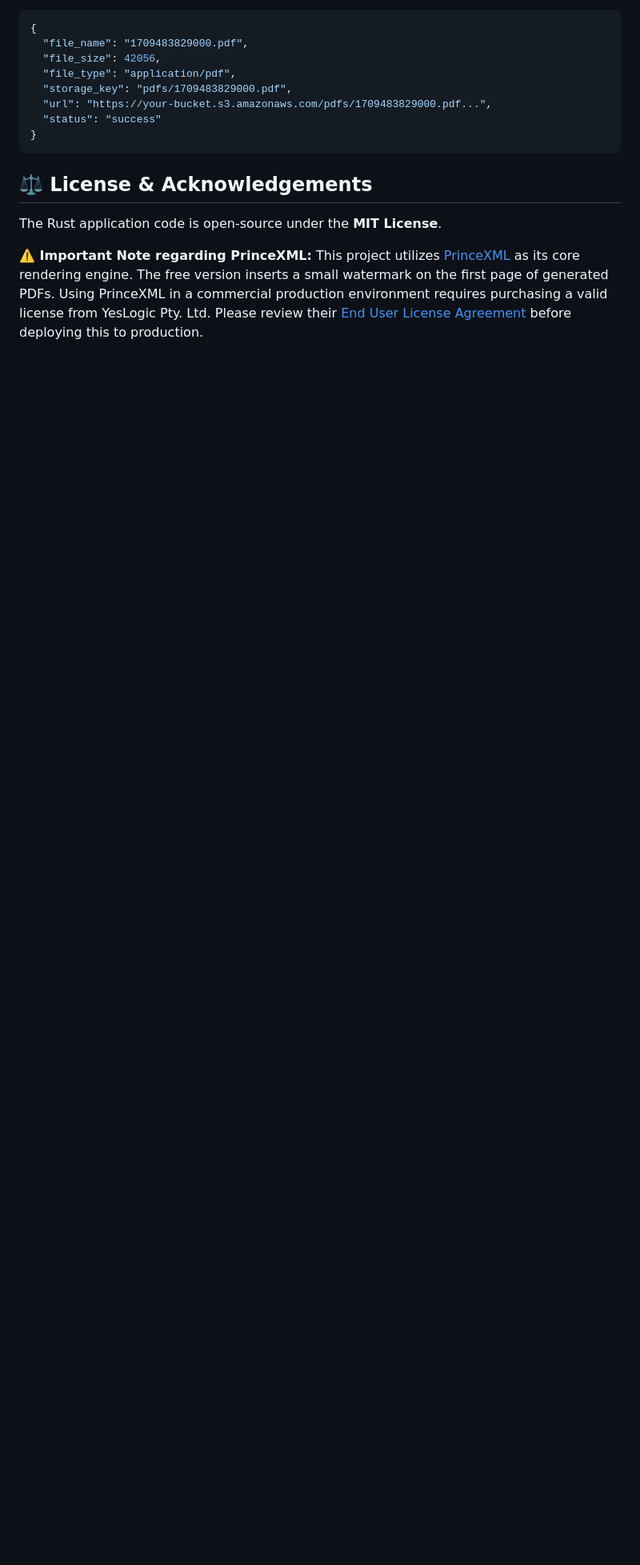
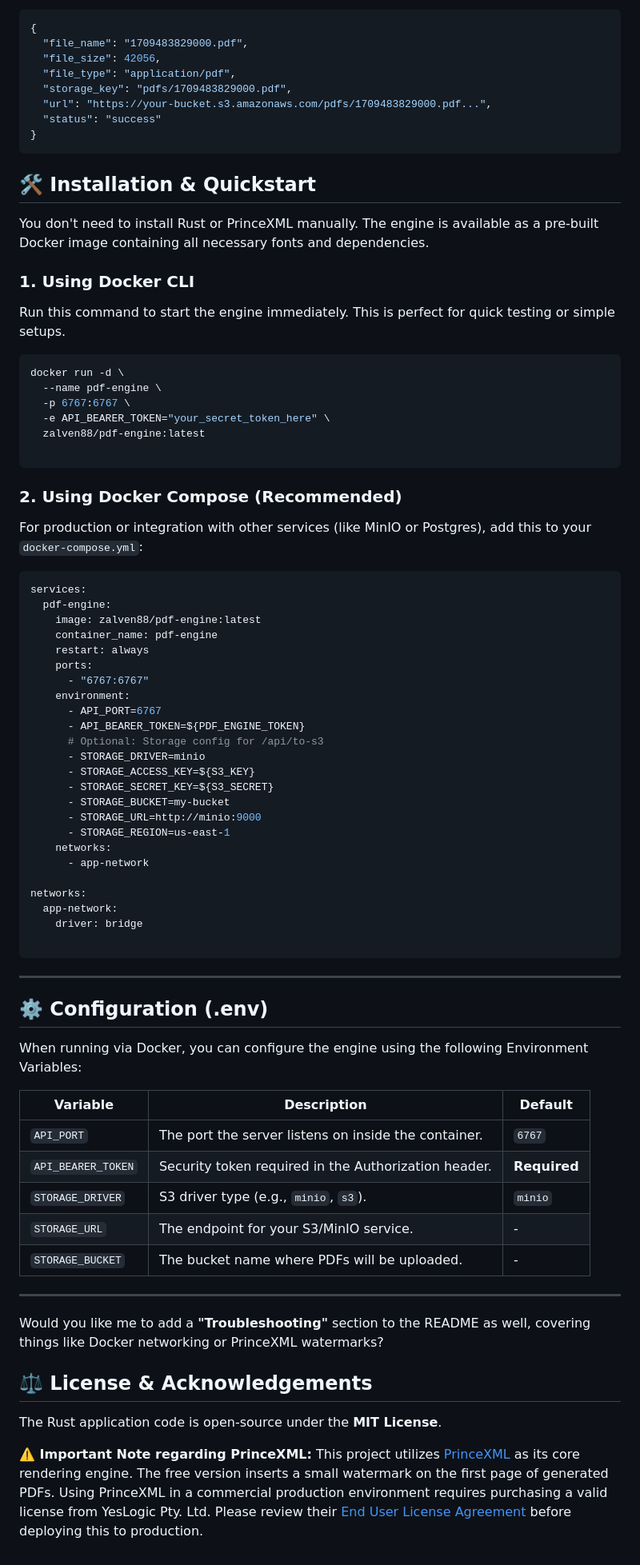
Before and after one commit to Lands-Horizon-Corp/pdf-engine, a Markdown page: README.md, the part around the change. Shown at 80% size. GitHub-like rendering; blank space fills up the shorter version.

Commit message:
feat: dockerfile

````diff
--- a/README.md
+++ b/README.md
@@ -103,6 +103,72 @@ curl -X POST http://localhost:6767/api/to-s3 \
 }
 ```
 
+## 🛠️ Installation & Quickstart
+
+You don't need to install Rust or PrinceXML manually. The engine is available as a pre-built Docker image containing all necessary fonts and dependencies.
+
+### 1. Using Docker CLI
+
+Run this command to start the engine immediately. This is perfect for quick testing or simple setups.
+
+```bash
+docker run -d \
+  --name pdf-engine \
+  -p 6767:6767 \
+  -e API_BEARER_TOKEN="your_secret_token_here" \
+  zalven88/pdf-engine:latest
+
+```
+
+### 2. Using Docker Compose (Recommended)
+
+For production or integration with other services (like MinIO or Postgres), add this to your `docker-compose.yml`:
+
+```yaml
+services:
+  pdf-engine:
+    image: zalven88/pdf-engine:latest
+    container_name: pdf-engine
+    restart: always
+    ports:
+      - "6767:6767"
+    environment:
+      - API_PORT=6767
+      - API_BEARER_TOKEN=${PDF_ENGINE_TOKEN}
+      # Optional: Storage config for /api/to-s3
+      - STORAGE_DRIVER=minio
+      - STORAGE_ACCESS_KEY=${S3_KEY}
+      - STORAGE_SECRET_KEY=${S3_SECRET}
+      - STORAGE_BUCKET=my-bucket
+      - STORAGE_URL=http://minio:9000
+      - STORAGE_REGION=us-east-1
+    networks:
+      - app-network
+
+networks:
+  app-network:
+    driver: bridge
+
+```
+
+---
+
+## ⚙️ Configuration (.env)
+
+When running via Docker, you can configure the engine using the following Environment Variables:
+
+| Variable | Description | Default |
+| --- | --- | --- |
+| `API_PORT` | The port the server listens on inside the container. | `6767` |
+| `API_BEARER_TOKEN` | Security token required in the Authorization header. | **Required** |
+| `STORAGE_DRIVER` | S3 driver type (e.g., `minio`, `s3`). | `minio` |
+| `STORAGE_URL` | The endpoint for your S3/MinIO service. | - |
+| `STORAGE_BUCKET` | The bucket name where PDFs will be uploaded. | - |
+
+---
+
+Would you like me to add a **"Troubleshooting"** section to the README as well, covering things like Docker networking or PrinceXML watermarks?
+
 ## ⚖️ License & Acknowledgements
 
 The Rust application code is open-source under the **MIT License**.
````
